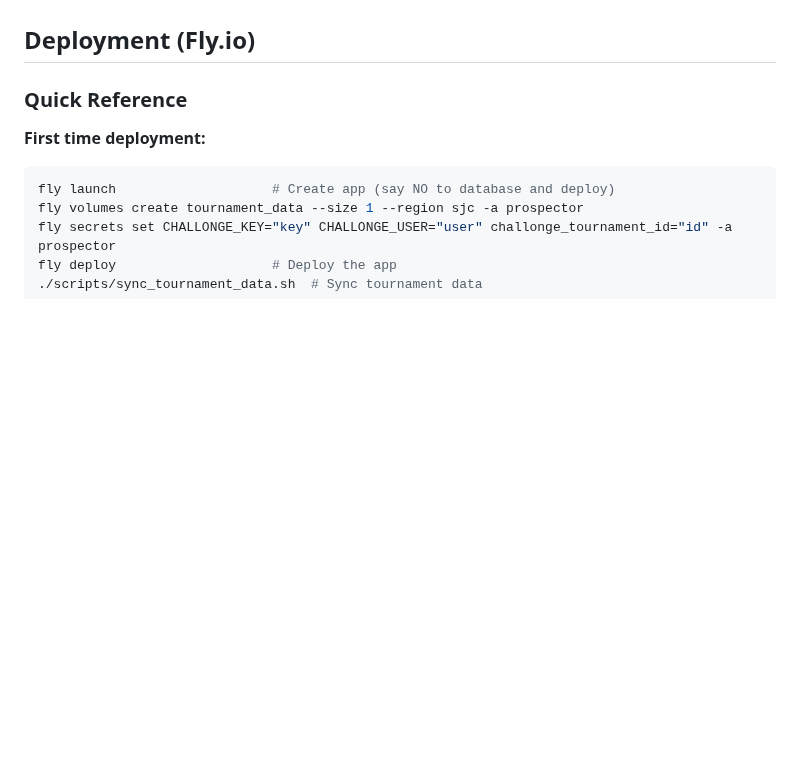
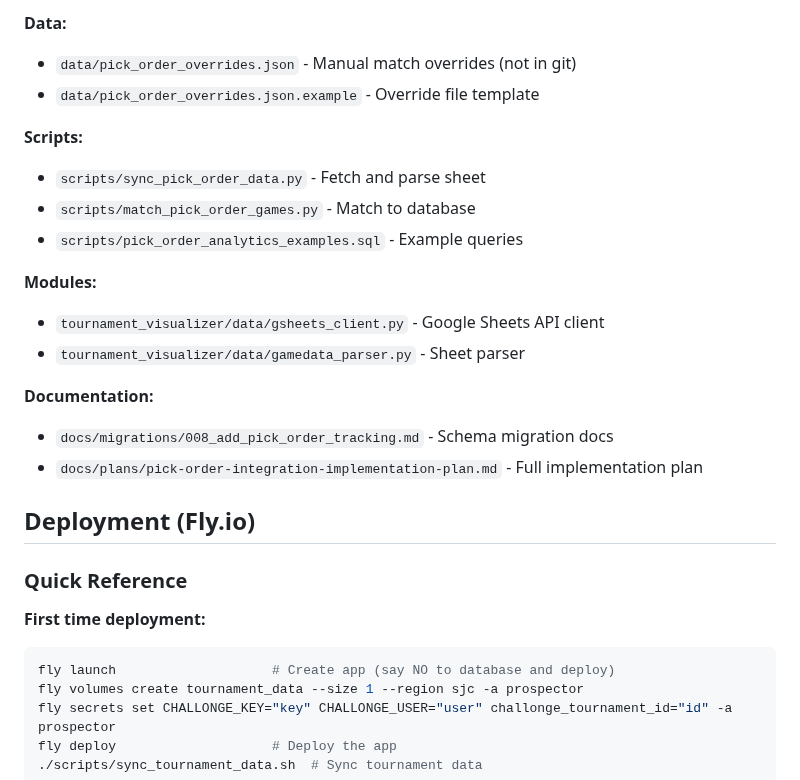
Before and after one commit to becked/prospector, a Markdown page: CLAUDE.md, the part around one of its changes. Rendered like a GitHub page; blank space fills up the shorter version.

```diff
--- a/CLAUDE.md
+++ b/CLAUDE.md
@@ -511,3 +651,20 @@ WHERE participant_id IS NULL
+**Data:**
+- `data/pick_order_overrides.json` - Manual match overrides (not in git)
+- `data/pick_order_overrides.json.example` - Override file template
+
+**Scripts:**
+- `scripts/sync_pick_order_data.py` - Fetch and parse sheet
+- `scripts/match_pick_order_games.py` - Match to database
+- `scripts/pick_order_analytics_examples.sql` - Example queries
+
+**Modules:**
+- `tournament_visualizer/data/gsheets_client.py` - Google Sheets API client
+- `tournament_visualizer/data/gamedata_parser.py` - Sheet parser
+
+**Documentation:**
+- `docs/migrations/008_add_pick_order_tracking.md` - Schema migration docs
+- `docs/plans/pick-order-integration-implementation-plan.md` - Full implementation plan
+
 ## Deployment (Fly.io)
 
 ### Quick Reference
```
Also changed, not shown: other parts of CLAUDE.md (+140 -0 lines).
